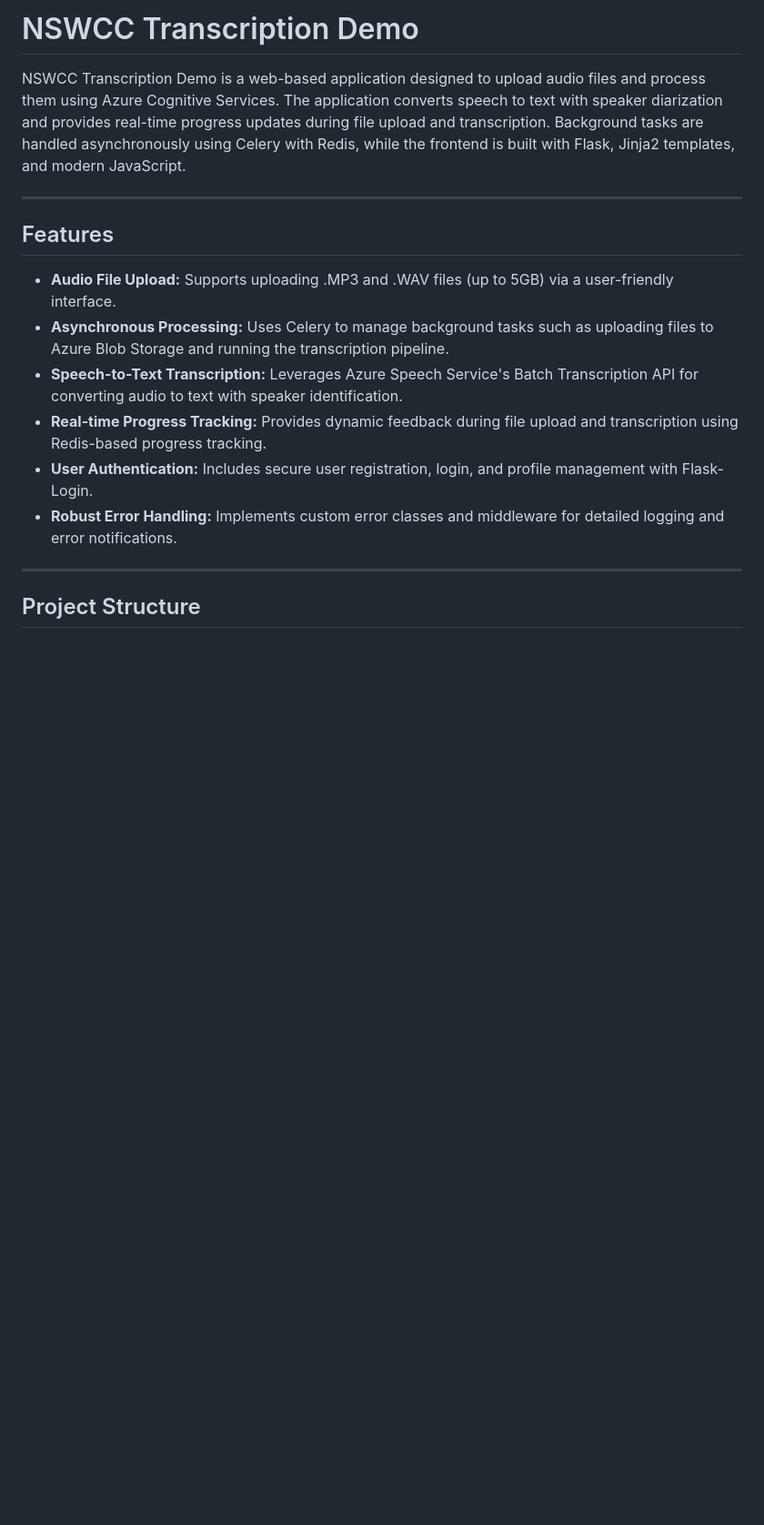
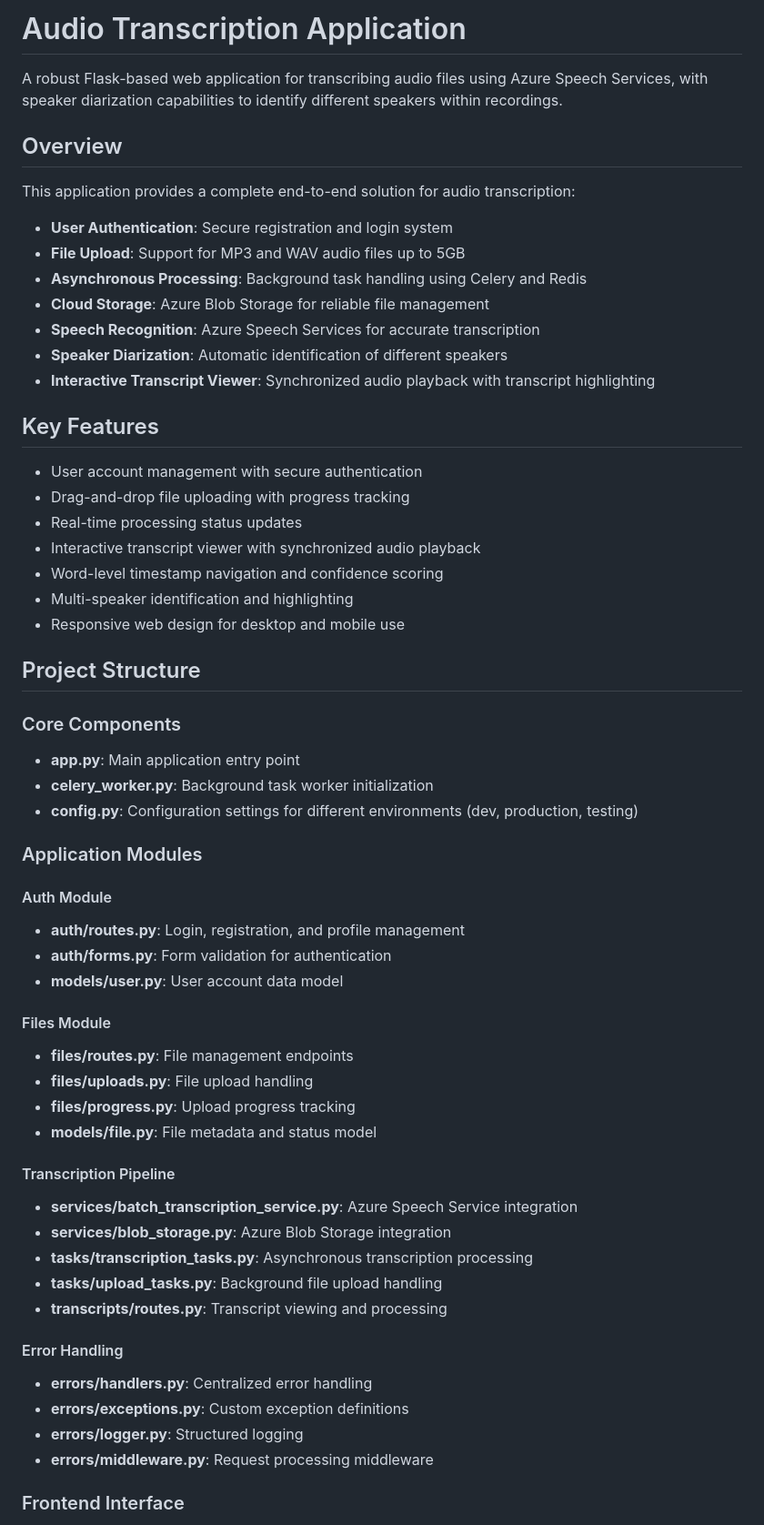
Before and after one commit to Insight-Services-APAC/transcription-demo, a Markdown page: README.md, the part around one of its changes. Shown at 91% size. GitHub-like rendering; blank space fills up the shorter version.

```diff
--- a/README.md
+++ b/README.md
@@ -1,19 +1,62 @@
-# NSWCC Transcription Demo
+# Audio Transcription Application
 
-NSWCC Transcription Demo is a web-based application designed to upload audio files and process them using Azure Cognitive Services. The application converts speech to text with speaker diarization and provides real-time progress updates during file upload and transcription. Background tasks are handled asynchronously using Celery with Redis, while the frontend is built with Flask, Jinja2 templates, and modern JavaScript.
+A robust Flask-based web application for transcribing audio files using Azure Speech Services, with speaker diarization capabilities to identify different speakers within recordings.
 
----
+## Overview
 
-## Features
+This application provides a complete end-to-end solution for audio transcription:
 
-- **Audio File Upload:** Supports uploading .MP3 and .WAV files (up to 5GB) via a user-friendly interface.
-- **Asynchronous Processing:** Uses Celery to manage background tasks such as uploading files to Azure Blob Storage and running the transcription pipeline.
-- **Speech-to-Text Transcription:** Leverages Azure Speech Service's Batch Transcription API for converting audio to text with speaker identification.
-- **Real-time Progress Tracking:** Provides dynamic feedback during file upload and transcription using Redis-based progress tracking.
-- **User Authentication:** Includes secure user registration, login, and profile management with Flask-Login.
-- **Robust Error Handling:** Implements custom error classes and middleware for detailed logging and error notifications.
+- **User Authentication**: Secure registration and login system
+- **File Upload**: Support for MP3 and WAV audio files up to 5GB
+- **Asynchronous Processing**: Background task handling using Celery and Redis
+- **Cloud Storage**: Azure Blob Storage for reliable file management
+- **Speech Recognition**: Azure Speech Services for accurate transcription
+- **Speaker Diarization**: Automatic identification of different speakers
+- **Interactive Transcript Viewer**: Synchronized audio playback with transcript highlighting
 
----
+## Key Features
+
+- User account management with secure authentication
+- Drag-and-drop file uploading with progress tracking
+- Real-time processing status updates
+- Interactive transcript viewer with synchronized audio playback
+- Word-level timestamp navigation and confidence scoring
+- Multi-speaker identification and highlighting
+- Responsive web design for desktop and mobile use
 
 ## Project Structure
 
+### Core Components
+
+- **app.py**: Main application entry point
+- **celery_worker.py**: Background task worker initialization
+- **config.py**: Configuration settings for different environments (dev, production, testing)
+
+### Application Modules
+
+#### Auth Module
+- **auth/routes.py**: Login, registration, and profile management
+- **auth/forms.py**: Form validation for authentication
+- **models/user.py**: User account data model
+
+#### Files Module
+- **files/routes.py**: File management endpoints
+- **files/uploads.py**: File upload handling
+- **files/progress.py**: Upload progress tracking
+- **models/file.py**: File metadata and status model
+
+#### Transcription Pipeline
+- **services/batch_transcription_service.py**: Azure Speech Service integration
+- **services/blob_storage.py**: Azure Blob Storage integration
+- **tasks/transcription_tasks.py**: Asynchronous transcription processing
+- **tasks/upload_tasks.py**: Background file upload handling
+- **transcripts/routes.py**: Transcript viewing and processing
+
+#### Error Handling
+- **errors/handlers.py**: Centralized error handling
+- **errors/exceptions.py**: Custom exception definitions
+- **errors/logger.py**: Structured logging
+- **errors/middleware.py**: Request processing middleware
+
+### Frontend Interface
+
```
Also changed, not shown: other parts of README.md (+62 -105 lines).
